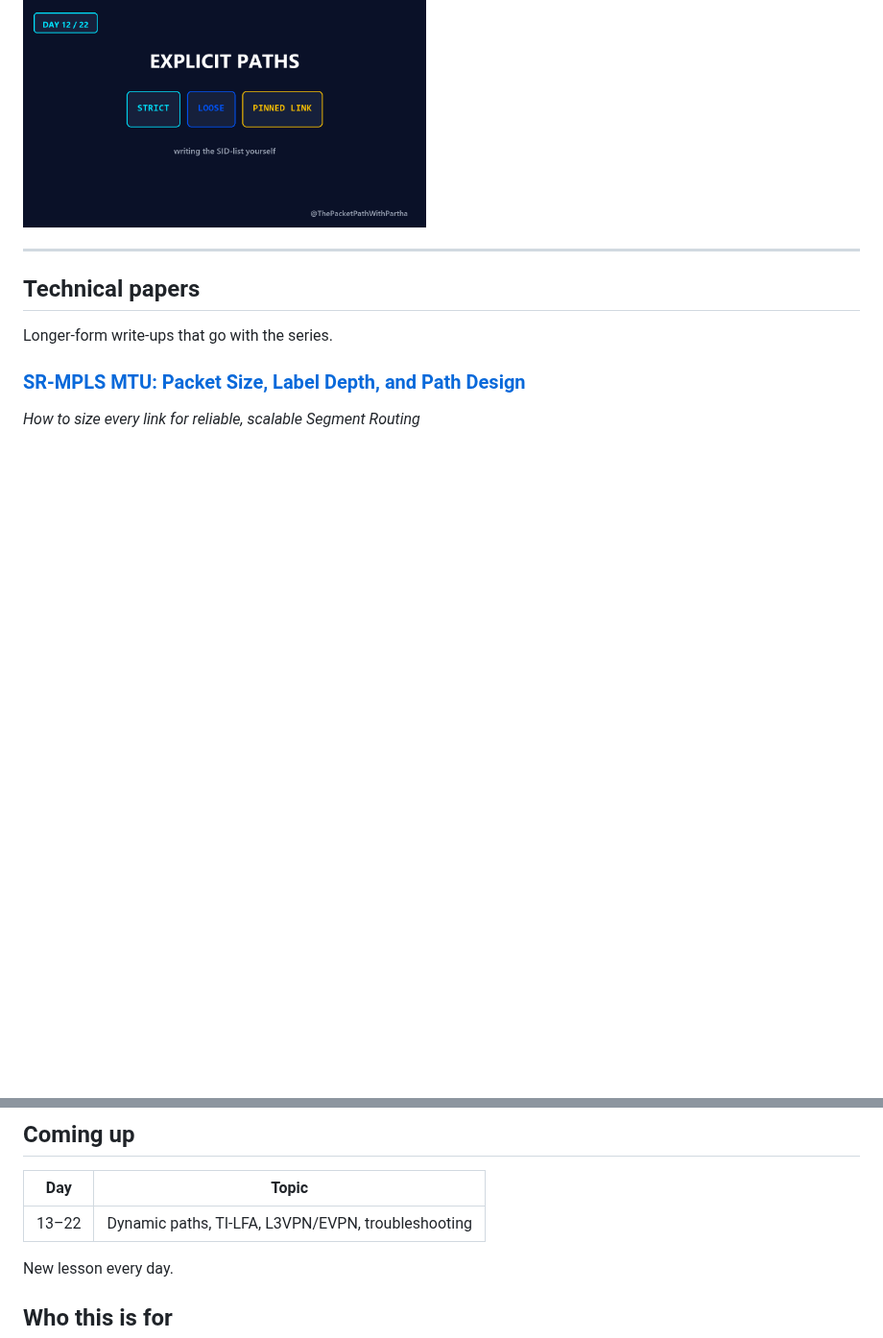
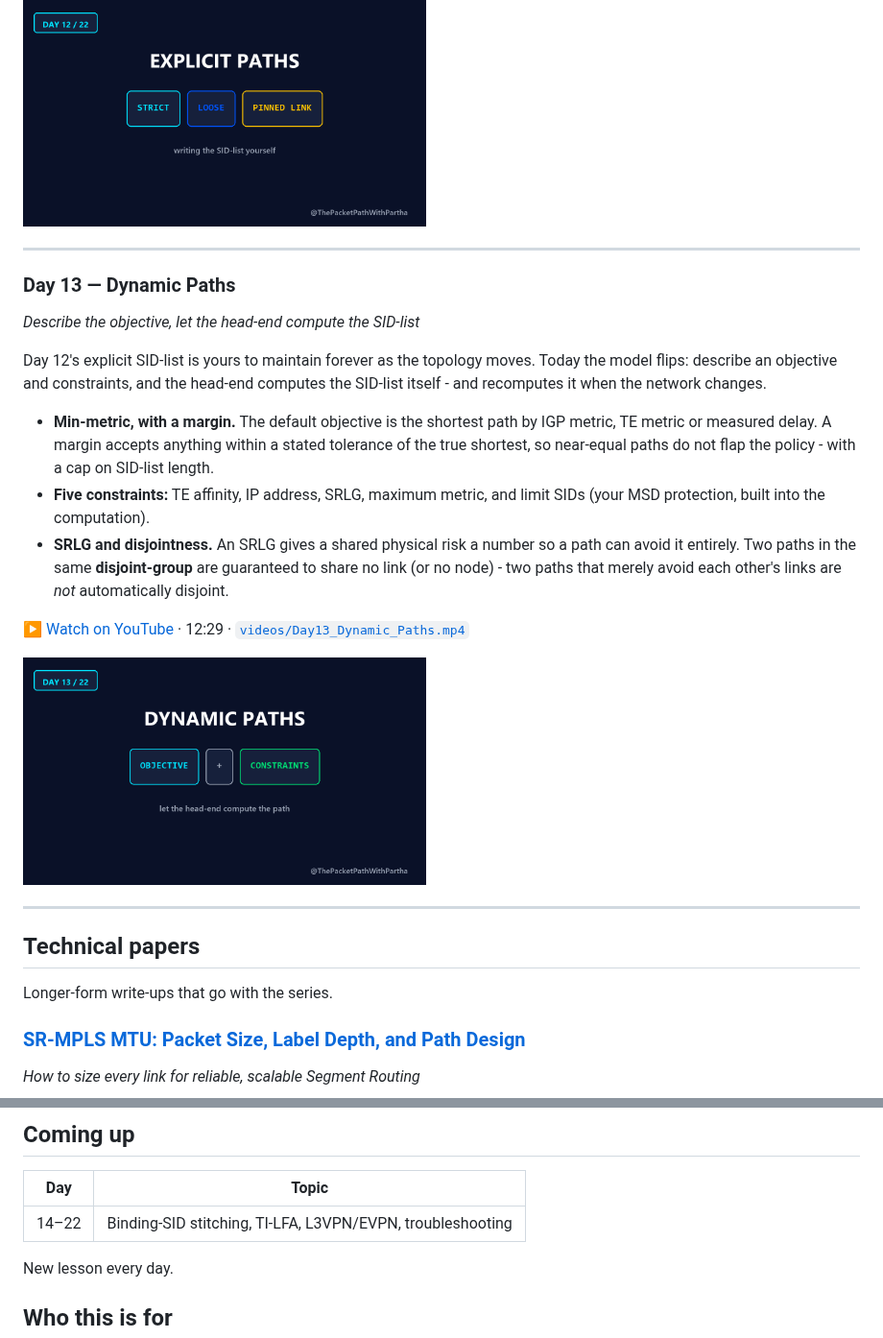
Before and after one commit to EnamAhmed6339/sr-mpls-learning-journey, a Markdown page: README.md, 2 parts joined by grey strips. Shown at 96% size. Drawn GitHub-style; pictures changed too: thumbnails/Day13.png (added); blank space fills up the shorter version.

Commit message:
Add Day 13 — Dynamic Paths
Co-Authored-By: Claude Sonnet 5.5 <noreply@anthropic.com>

```diff
--- a/README.md
+++ b/README.md
@@ -337,6 +337,31 @@ packet, with no recomputation and no negotiation.
 
 ---
 
+### Day 13 — Dynamic Paths
+*Describe the objective, let the head-end compute the SID-list*
+
+Day 12's explicit SID-list is yours to maintain forever as the topology moves.
+Today the model flips: describe an objective and constraints, and the head-end
+computes the SID-list itself - and recomputes it when the network changes.
+
+- **Min-metric, with a margin.** The default objective is the shortest path by
+  IGP metric, TE metric or measured delay. A margin accepts anything within a
+  stated tolerance of the true shortest, so near-equal paths do not flap the
+  policy - with a cap on SID-list length.
+- **Five constraints:** TE affinity, IP address, SRLG, maximum metric, and limit
+  SIDs (your MSD protection, built into the computation).
+- **SRLG and disjointness.** An SRLG gives a shared physical risk a number so a
+  path can avoid it entirely. Two paths in the same **disjoint-group** are
+  guaranteed to share no link (or no node) - two paths that merely avoid each
+  other's links are *not* automatically disjoint.
+
+▶ [Watch on YouTube](https://youtu.be/Pa72YwgVVPs) · 12:29 ·
+[`videos/Day13_Dynamic_Paths.mp4`](videos/Day13_Dynamic_Paths.mp4)
+
+<img src="thumbnails/Day13.png" width="420" alt="Day 13 — Dynamic Paths">
+
+---
+
 ## Technical papers
 
 Longer-form write-ups that go with the series.
@@ -382,7 +407,7 @@ and a traceroute-verified packet walk through the transport and VPN labels.
 
 | Day | Topic |
 |---|---|
-| 13–22 | Dynamic paths, TI-LFA, L3VPN/EVPN, troubleshooting |
+| 14–22 | Binding-SID stitching, TI-LFA, L3VPN/EVPN, troubleshooting |
 
 New lesson every day.
 
```
Also changed, not shown: 1 other file.
